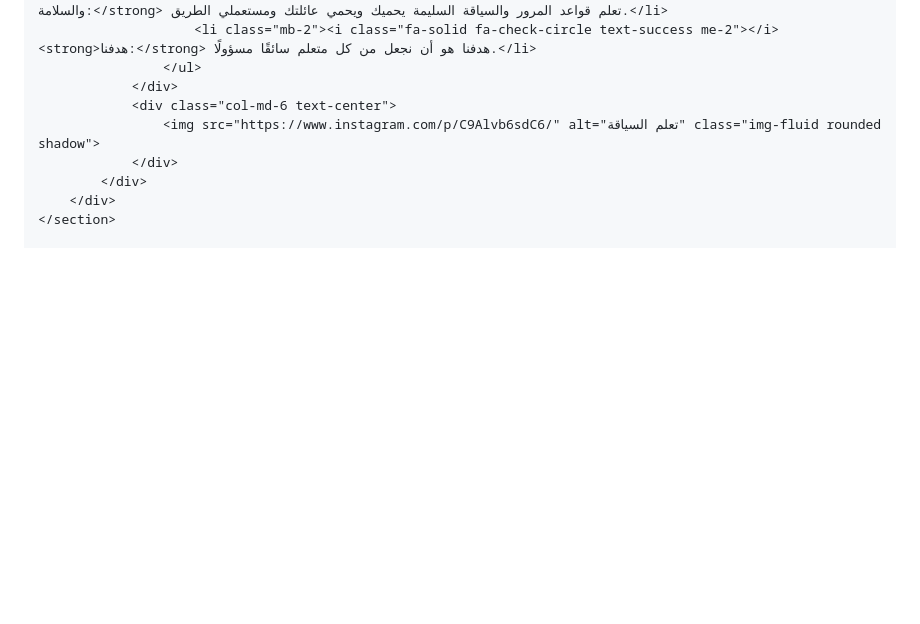
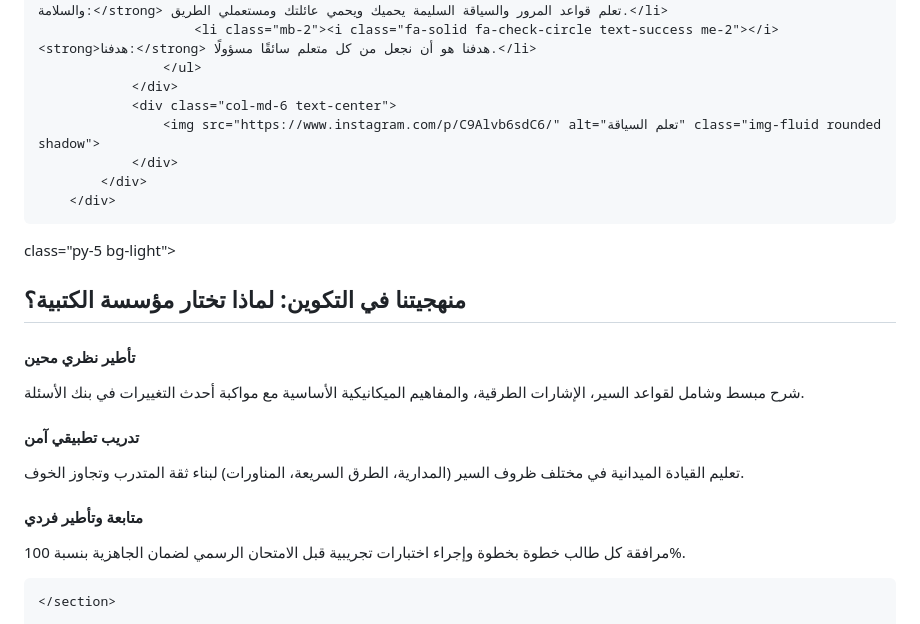
Before and after one commit to Mohsinnet/auto.ecole.koutoubia, a Markdown page: README.md, the part around the change. GitHub-like rendering; blank space fills up the shorter version.

Commit message:
Add methodology section to README

```diff
--- a/README.md
+++ b/README.md
@@ -78,6 +78,36 @@
                 </div>
             </div>
         </div>
+</section>
+ class="py-5 bg-light">
+  <div class="container">
+    <h2 class="text-center mb-4">منهجيتنا في التكوين: لماذا تختار مؤسسة الكتبية؟</h2>
+    <div class="row g-4">
+      <div class="col-md-4">
+        <div class="card h-100 border-0 shadow-sm p-3 text-center">
+          <div class="fs-1 text-primary mb-2"><i class="bi bi-book"></i></div>
+          <h4>تأطير نظري محين</h4>
+          <p>شرح مبسط وشامل لقواعد السير، الإشارات الطرقية، والمفاهيم الميكانيكية الأساسية مع مواكبة أحدث التغييرات في بنك الأسئلة.</p>
+        </div>
+      </div>
+      <div class="col-md-4">
+        <div class="card h-100 border-0 shadow-sm p-3 text-center">
+          <div class="fs-1 text-primary mb-2"><i class="bi bi-speedometer2"></i></div>
+          <h4>تدريب تطبيقي آمن</h4>
+          <p>تعليم القيادة الميدانية في مختلف ظروف السير (المدارية، الطرق السريعة، المناورات) لبناء ثقة المتدرب وتجاوز الخوف.</p>
+        </div>
+      </div>
+      <div class="col-md-4">
+        <div class="card h-100 border-0 shadow-sm p-3 text-center">
+          <div class="fs-1 text-primary mb-2"><i class="bi bi-person-check"></i></div>
+          <h4>متابعة وتأطير فردي</h4>
+          <p>مرافقة كل طالب خطوة بخطوة وإجراء اختبارات تجريبية قبل الامتحان الرسمي لضمان الجاهزية بنسبة 100%.</p>
+        </div>
+      </div>
+    </div>
+  </div>
+</section>
+
     </section>
 
     <!-- Categories Section -->
```
